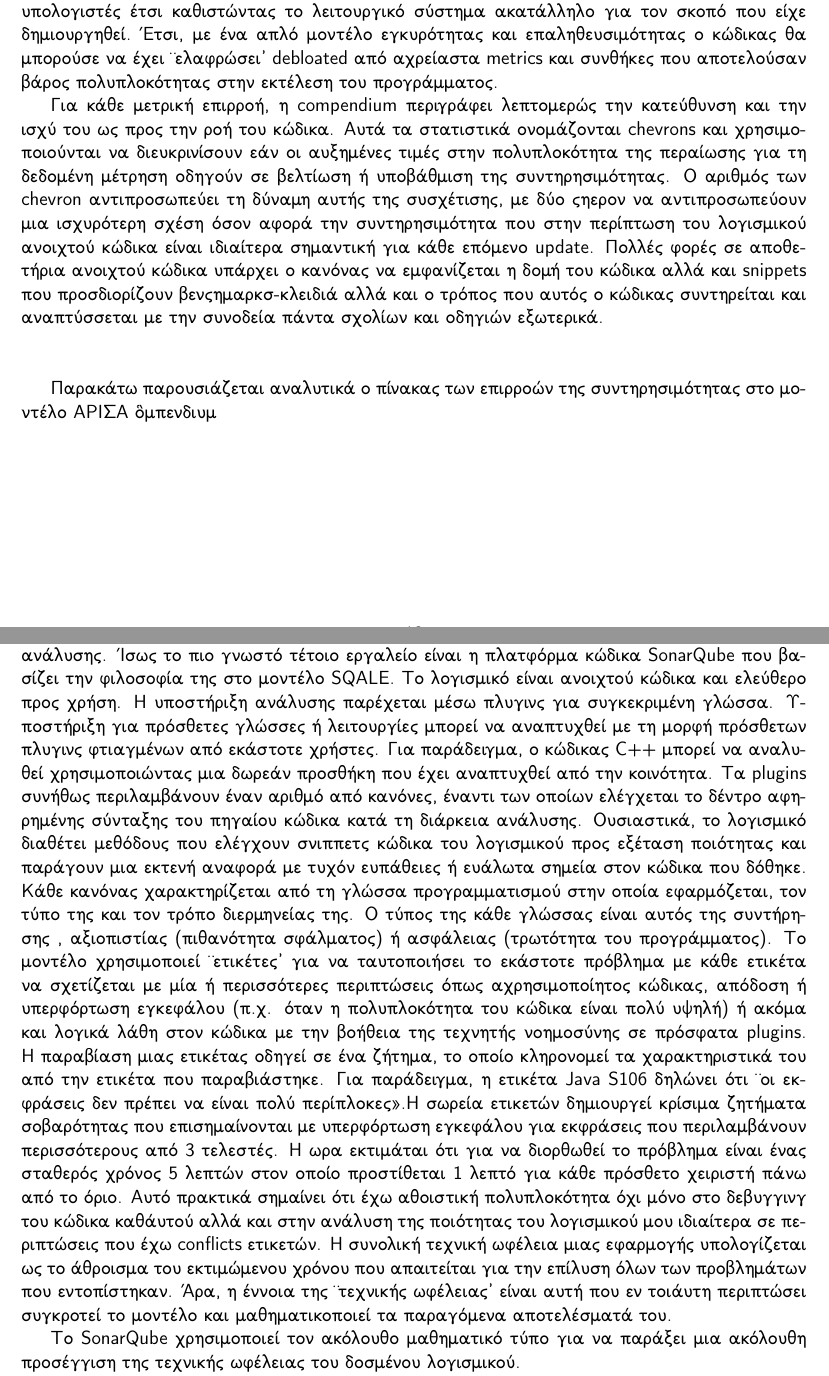
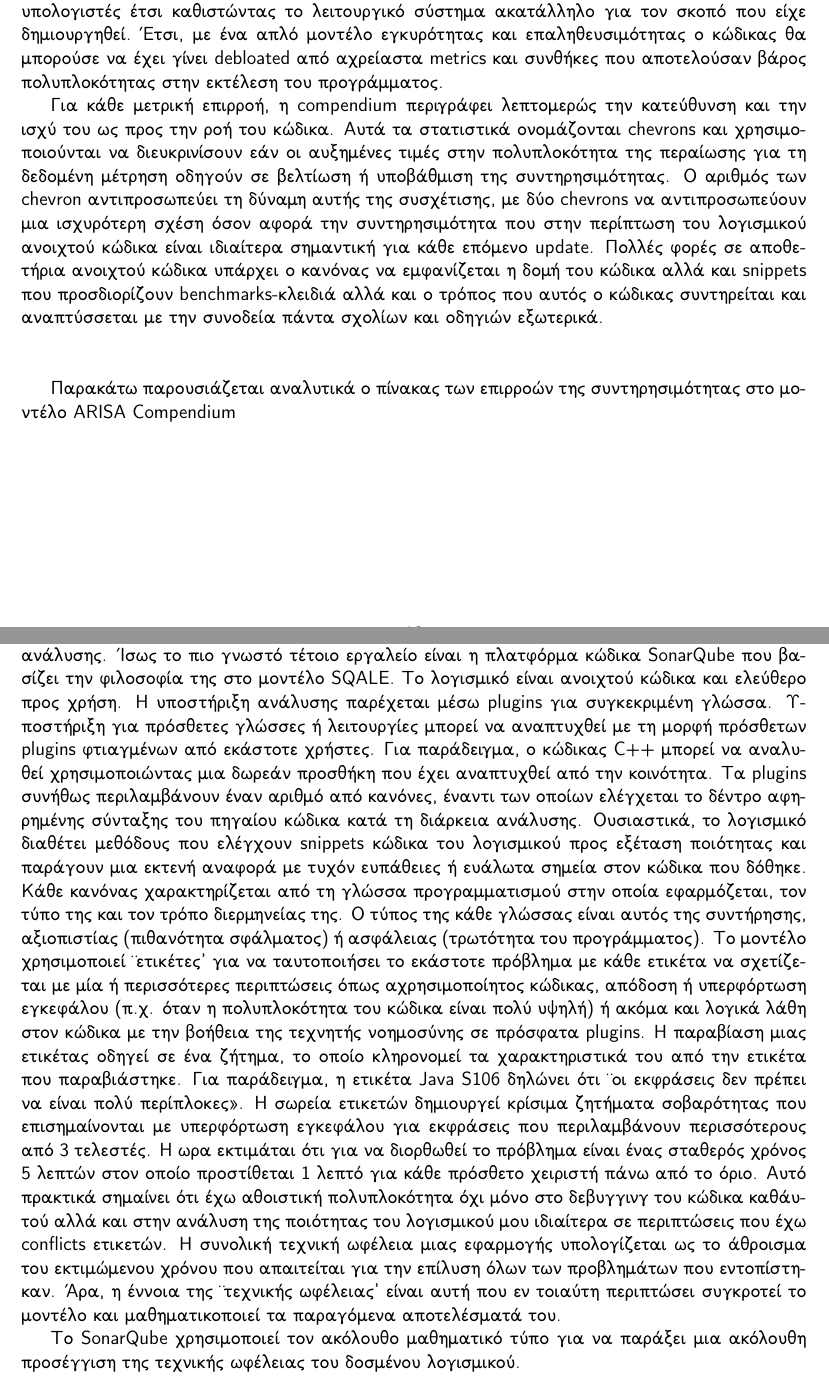
Before and after one commit to pkhaan/Open-Source-Software-Quality, a LaTeX paper (main.tex): two parts of pages 13 and 15 of 25, joined at a grey line, cut so that both start at the same text. Compiled offline with pdfLaTeX.

Commit message:
ready to publish

```diff
--- a/main.tex
+++ b/main.tex
@@ -37,10 +37,9 @@
 \urlstyle{same}
 
 \title{\textbf{\textlatin{OPEN SOURCE SOFTWARE QUALITY}}}
-\author{{\textit{\textcolor{Maroon}{Κωνσταντίνος Βασιλόπουλος\(\bullet\)3180018}}\\*\textit{\textcolor{Violet}{Πέτρος Χάνας\(\bullet\)3170173}}}\\*\includegraphics[width=4cm, height=3cm]{oSource}\\*
-\fbox{Μπορείτε να βρείτε τον πηγαίο μας κώδικα \textlatin{Latex} στο \textlatin{\href{https://github.com/pkhaan/Open-Source-Software-Quality}{Github}}}}
+\author{{\textit{\textcolor{Maroon}{Κωνσταντίνος Βασιλόπουλος\(\bullet\)3180018\(\circ\)\href{https://github.com/KonstantinosVasilopoulos}{\textlatin{git}}  }}\\*\textit{\textcolor{Violet}{Πέτρος Χάνας\(\bullet\)3170173\(\circ\)\href{https://github.com/pkhaan}{\textlatin{git}}}}}\\*\includegraphics[width=4cm, height=3cm]{oSource}\\*
+\fbox{Μπορείτε να βρείτε τον πηγαίο μας κώδικα \textlatin{Latex} στο \textlatin{\href{https://github.com/pkhaan/Open-Source-Software-Quality}{git}}}}
 \date{\textcolor{Magenta}{2022}}
-
 \begin{document}
 \includepdf{assets/ekswfyllo.pdf}
 \newpage
@@ -302,18 +301,18 @@ H ουσία των 2 αυτών παραγώγων συναρτάται άμε
 \item Δοκιμαστικότητα
 \end{itemize}
 
-Συχνά, παρατηρούμε πως ειδικα στο λογισμικό του ανοιχτού κωδικα παρατηρούνται στο στάδιο της δόμησης κώδικα προτού καταλήξει αυτός στο αποθετήριο ενός συστήματος ελέγχου υπάρχουν σοβαρά σφάλματα στην δομή του κωδικα πράγμα που τον καθιστά πιο δυσανάγνωστο και μερικές φορές ακόμα πιο πολύπλοκο χρονικά και χωρικά αντίστοιχα. Χαρακτηριστικό ήταν το παράδειγμα που σε μια μεγάλη αναβάθμιση του \textlatin{Debian} στα πολύ πρώιμα βήματά του στα μέσα της δεκαετίας του '90 το περιβάλλον \textlatin{Desktop} που τότε χρησιμοποιούσε \textlatin{Xfce} κολλούσε συνεχώς και  παρουσίαζε σημαντικά προβλήματα στην διεπαφή του με το σύτημα αρχειοθέτησης του \textlatin{Kernel}. To πρόβλημα αρκετά αργότερα αποδείχθηκε ότι δεν ήταν σφάλμα του κωδικα συντακτικό ή λογικό αλλά υπέρογκο κομμάτι κώδικα που δεν μπορούσαν να διαχειριστούν πιο αδύναμοι υπολογιστές έτσι καθιστώντας το λειτουργικό σύστημα ακατάλληλο για τον σκοπό που είχε δημιουργηθεί. Έτσι, με ένα απλό μοντέλο εγκυρότητας και επαληθευσιμότητας ο κώδικας θα μπορούσε να έχει "ελαφρώσει" \textlatin{debloated} από αχρείαστα \textlatin{metrics} και συνθήκες που αποτελούσαν βάρος πολυπλοκότητας στην εκτέλεση του προγράμματος.
+Συχνά, παρατηρούμε πως ειδικα στο λογισμικό του ανοιχτού κωδικα παρατηρούνται στο στάδιο της δόμησης κώδικα προτού καταλήξει αυτός στο αποθετήριο ενός συστήματος ελέγχου υπάρχουν σοβαρά σφάλματα στην δομή του κωδικα πράγμα που τον καθιστά πιο δυσανάγνωστο και μερικές φορές ακόμα πιο πολύπλοκο χρονικά και χωρικά αντίστοιχα. Χαρακτηριστικό ήταν το παράδειγμα που σε μια μεγάλη αναβάθμιση του \textlatin{Debian} στα πολύ πρώιμα βήματά του στα μέσα της δεκαετίας του '90 το περιβάλλον \textlatin{Desktop} που τότε χρησιμοποιούσε \textlatin{Xfce} κολλούσε συνεχώς και  παρουσίαζε σημαντικά προβλήματα στην διεπαφή του με το σύτημα αρχειοθέτησης του \textlatin{Kernel}. To πρόβλημα αρκετά αργότερα αποδείχθηκε ότι δεν ήταν σφάλμα του κωδικα συντακτικό ή λογικό αλλά υπέρογκο κομμάτι κώδικα που δεν μπορούσαν να διαχειριστούν πιο αδύναμοι υπολογιστές έτσι καθιστώντας το λειτουργικό σύστημα ακατάλληλο για τον σκοπό που είχε δημιουργηθεί. Έτσι, με ένα απλό μοντέλο εγκυρότητας και επαληθευσιμότητας ο κώδικας θα μπορούσε να έχει γίνει \textlatin{debloated} από αχρείαστα \textlatin{metrics} και συνθήκες που αποτελούσαν βάρος πολυπλοκότητας στην εκτέλεση του προγράμματος.
 
  Για κάθε
 μετρική επιρροή, η \textlatin{compendium} περιγράφει λεπτομερώς την κατεύθυνση και την ισχύ του ως προς την ροή του κώδικα. Αυτά τα στατιστικά ονομάζονται \textlatin{chevrons} και χρησιμοποιούνται
 να διευκρινίσουν εάν οι αυξημένες τιμές στην πολυπλοκότητα της περαίωσης για τη δεδομένη μέτρηση οδηγούν σε βελτίωση ή
 υποβάθμιση της συντηρησιμότητας. Ο αριθμός των \textlatin{chevron} αντιπροσωπεύει τη δύναμη
-αυτής της συσχέτισης, με δύο chevron να αντιπροσωπεύουν μια ισχυρότερη σχέση όσον αφορά την συντηρησιμότητα που στην περίπτωση του λογισμικού ανοιχτού κώδικα είναι ιδιαίτερα σημαντική για κάθε επόμενο \textlatin{update}. Πολλές φορές σε αποθετήρια ανοιχτού κώδικα υπάρχει ο κανόνας να εμφανίζεται η δομή του κώδικα αλλά και \textlatin{snippets} που προσδιορίζουν benchmarks-κλειδιά αλλά και ο τρόπος που αυτός ο κώδικας συντηρείται και αναπτύσσεται με την συνοδεία πάντα σχολίων και οδηγιών εξωτερικά. \\*
+αυτής της συσχέτισης, με δύο \textlatin{chevrons} να αντιπροσωπεύουν μια ισχυρότερη σχέση όσον αφορά την συντηρησιμότητα που στην περίπτωση του λογισμικού ανοιχτού κώδικα είναι ιδιαίτερα σημαντική για κάθε επόμενο \textlatin{update}. Πολλές φορές σε αποθετήρια ανοιχτού κώδικα υπάρχει ο κανόνας να εμφανίζεται η δομή του κώδικα αλλά και \textlatin{snippets} που προσδιορίζουν \textlatin{benchmarks}-κλειδιά αλλά και ο τρόπος που αυτός ο κώδικας συντηρείται και αναπτύσσεται με την συνοδεία πάντα σχολίων και οδηγιών εξωτερικά. \\*
 \\*
 
 
 
-Παρακάτω παρουσιάζεται αναλυτικά ο πίνακας των επιρροών της συντηρησιμότητας στο μοντέλο ARISA Compendium\\*
+Παρακάτω παρουσιάζεται αναλυτικά ο πίνακας των επιρροών της συντηρησιμότητας στο μοντέλο \textlatin{ARISA Compendium}\\*
 
 \includegraphics{images/arisa compendium.png}\\*
 \\*
@@ -356,24 +355,24 @@ To \textlatin{SQALE(Software Quality Assessment Based on Lifecycle Expectations)
 την ποιότητα του πηγαίου κώδικα της εφαρμογής, με τρόπο ανεξάρτητο από τον γλώσσα προγραμματισμού
 ή οποιοδήποτε άλλο εργαλείο ανάλυσης. Ίσως το πιο γνωστό τέτοιο εργαλείο είναι η πλατφόρμα κώδικα \textlatin{SonarQube}
 που βασίζει την φιλοσοφία της στο μοντέλο \textlatin{SQALE}. To λογισμικό είναι ανοιχτού κώδικα και ελεύθερο προς χρήση.
-Η υποστήριξη ανάλυσης παρέχεται μέσω plugins για συγκεκριμένη γλώσσα.
+Η υποστήριξη ανάλυσης παρέχεται μέσω \textlatin{plugins} για συγκεκριμένη γλώσσα.
 Υποστήριξη για πρόσθετες γλώσσες ή λειτουργίες
-μπορεί να αναπτυχθεί με τη μορφή πρόσθετων plugins φτιαγμένων από εκάστοτε χρήστες. Για παράδειγμα, ο κώδικας \textlatin{C++} μπορεί να αναλυθεί
+μπορεί να αναπτυχθεί με τη μορφή πρόσθετων \textlatin{plugins} φτιαγμένων από εκάστοτε χρήστες. Για παράδειγμα, ο κώδικας \textlatin{C++} μπορεί να αναλυθεί
 χρησιμοποιώντας μια δωρεάν προσθήκη που έχει αναπτυχθεί από την κοινότητα. Τα \textlatin{plugins} συνήθως περιλαμβάνουν έναν αριθμό από
 κανόνες, έναντι των οποίων ελέγχεται το δέντρο αφηρημένης σύνταξης του πηγαίου κώδικα κατά τη διάρκεια
-ανάλυσης. Ουσιαστικά, το λογισμικό διαθέτει μεθόδους που ελέγχουν snippets κώδικα του λογισμικού προς εξέταση ποιότητας και παράγουν μια εκτενή αναφορά με τυχόν ευπάθειες ή ευάλωτα σημεία στον κώδικα που δόθηκε. Κάθε κανόνας χαρακτηρίζεται από τη γλώσσα προγραμματισμού στην οποία εφαρμόζεται, τoν τύπο της
-και τον τρόπο διερμηνείας της. Ο τύπος της κάθε γλώσσας είναι αυτός της  συντήρησης , αξιοπιστίας (πιθανότητα σφάλματος) ή ασφάλειας (τρωτότητα του προγράμματος). Το μοντέλο χρησιμοποιεί "ετικέτες" για να ταυτοποιήσει το εκάστοτε πρόβλημα
+ανάλυσης. Ουσιαστικά, το λογισμικό διαθέτει μεθόδους που ελέγχουν \textlatin{snippets} κώδικα του λογισμικού προς εξέταση ποιότητας και παράγουν μια εκτενή αναφορά με τυχόν ευπάθειες ή ευάλωτα σημεία στον κώδικα που δόθηκε. Κάθε κανόνας χαρακτηρίζεται από τη γλώσσα προγραμματισμού στην οποία εφαρμόζεται, τoν τύπο της
+και τον τρόπο διερμηνείας της. Ο τύπος της κάθε γλώσσας είναι αυτός της συντήρησης, αξιοπιστίας (πιθανότητα σφάλματος) ή ασφάλειας (τρωτότητα του προγράμματος). Το μοντέλο χρησιμοποιεί "ετικέτες" για να ταυτοποιήσει το εκάστοτε πρόβλημα
 με κάθε ετικέτα να σχετίζεται με μία ή περισσότερες περιπτώσεις όπως
  αχρησιμοποίητος κώδικας, απόδοση ή υπερφόρτωση εγκεφάλου (π.χ. όταν η πολυπλοκότητα του κώδικα είναι πολύ υψηλή) ή ακόμα και λογικά λάθη στον κώδικα με την βοήθεια της τεχνητής νοημοσύνης σε πρόσφατα \textlatin{plugins}.
 Η παραβίαση μιας ετικέτας οδηγεί σε ένα ζήτημα, το οποίο κληρονομεί τα χαρακτηριστικά του από την
 ετικέτα που παραβιάστηκε. Για παράδειγμα, η ετικέτα \textlatin{Java S106} δηλώνει ότι "οι εκφράσεις
-δεν πρέπει να είναι πολύ περίπλοκες».Η σωρεία ετικετών δημιουργεί κρίσιμα ζητήματα σοβαρότητας που επισημαίνονται
+δεν πρέπει να είναι πολύ περίπλοκες». Η σωρεία ετικετών δημιουργεί κρίσιμα ζητήματα σοβαρότητας που επισημαίνονται
 με υπερφόρτωση εγκεφάλου για εκφράσεις που περιλαμβάνουν περισσότερους από 3 τελεστές. Η ωρα
 εκτιμάται ότι για να διορθωθεί το πρόβλημα είναι ένας σταθερός χρόνος 5 λεπτών στον οποίο προστίθεται 1 λεπτό
 για κάθε πρόσθετο χειριστή πάνω από το όριο. Αυτό πρακτικά σημαίνει ότι έχω αθοιστική πολυπλοκότητα όχι μόνο στο debugging του
 κώδικα καθ'αυτού αλλά και στην ανάλυση της ποιότητας του λογισμικού μου ιδιαίτερα σε περιπτώσεις που έχω \textlatin{conflicts} ετικετών.
 H συνολική τεχνική ωφέλεια μιας εφαρμογής υπολογίζεται ως το άθροισμα του εκτιμώμενου
-χρόνου που απαιτείται για την επίλυση όλων των προβλημάτων που εντοπίστηκαν. Άρα, η έννοια της "τεχνικής ωφέλειας" είναι αυτή που εν τοιάυτη περιπτώσει συγκροτεί το μοντέλο και μαθηματικοποιεί τα παραγόμενα αποτελέσματά του.
+χρόνου που απαιτείται για την επίλυση όλων των προβλημάτων που εντοπίστηκαν. Άρα, η έννοια της "τεχνικής ωφέλειας" είναι αυτή που εν τοιαύτη περιπτώσει συγκροτεί το μοντέλο και μαθηματικοποιεί τα παραγόμενα αποτελέσματά του.
 
 Το \textlatin{SonarQube} χρησιμοποιεί τον ακόλουθο μαθηματικό τύπο για να παράξει μια ακόλουθη προσέγγιση της τεχνικής ωφέλειας του δοσμένου λογισμικού.
 \\*
```
Also changed, not shown: main.tex (16 more changed lines).
